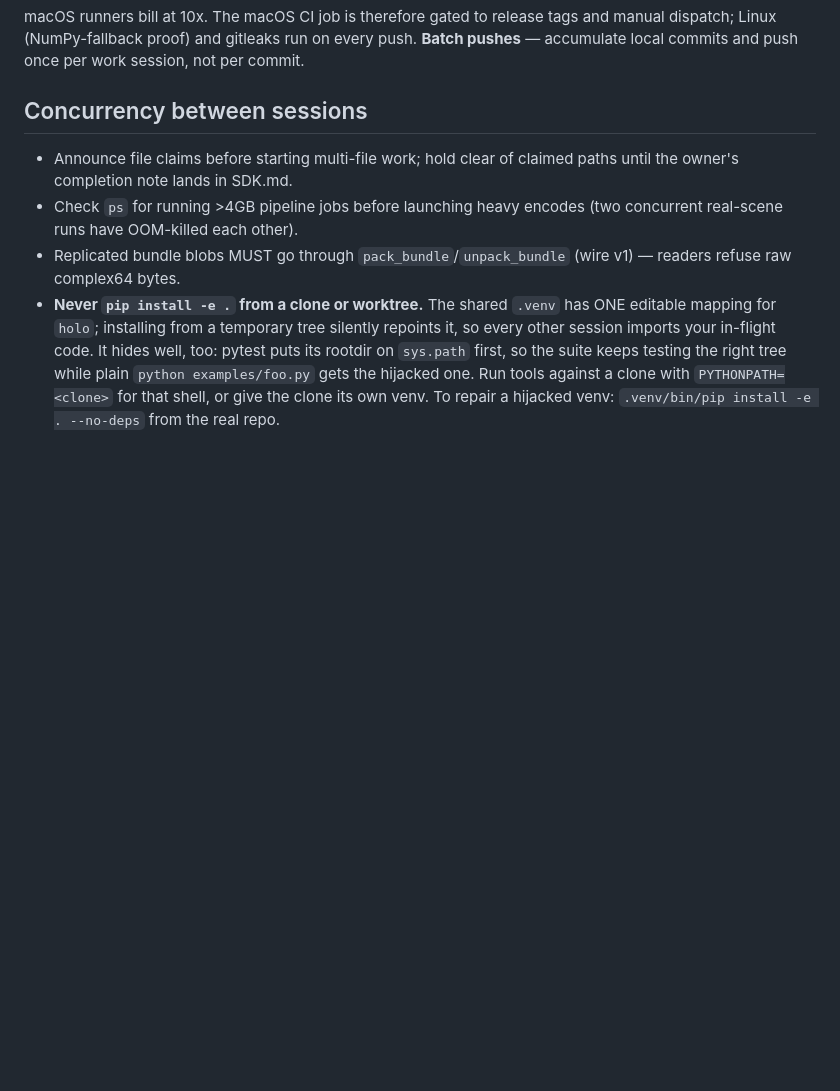
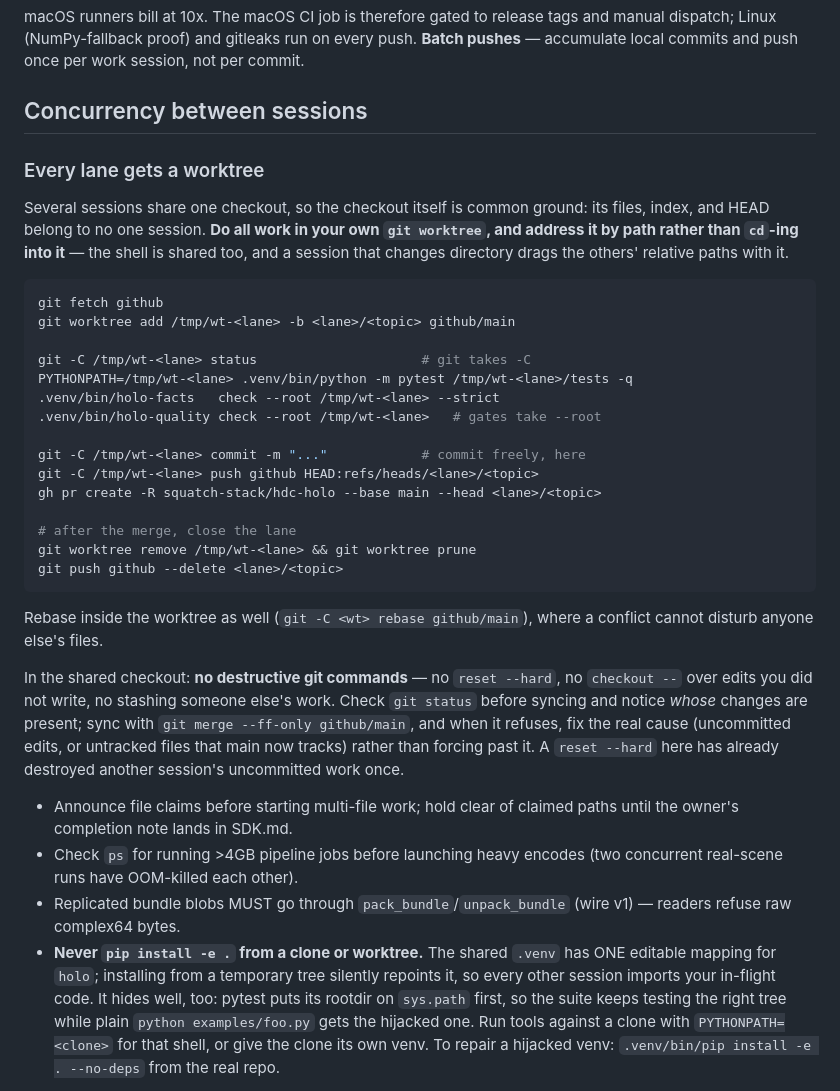
Before and after one commit to squatch-stack/hdc-holo, a Markdown page: CONTRIBUTING.md, the part around the change. Rendered like a GitHub page; blank space fills up the shorter version.

````diff
--- a/CONTRIBUTING.md
+++ b/CONTRIBUTING.md
@@ -63,6 +63,44 @@ commits and push once per work session, not per commit.
 
 ## Concurrency between sessions
 
+### Every lane gets a worktree
+
+Several sessions share one checkout, so the checkout itself is common
+ground: its files, index, and HEAD belong to no one session. **Do all
+work in your own `git worktree`, and address it by path rather than
+`cd`-ing into it** — the shell is shared too, and a session that
+changes directory drags the others' relative paths with it.
+
+```bash
+git fetch github
+git worktree add /tmp/wt-<lane> -b <lane>/<topic> github/main
+
+git -C /tmp/wt-<lane> status                     # git takes -C
+PYTHONPATH=/tmp/wt-<lane> .venv/bin/python -m pytest /tmp/wt-<lane>/tests -q
+.venv/bin/holo-facts   check --root /tmp/wt-<lane> --strict
+.venv/bin/holo-quality check --root /tmp/wt-<lane>   # gates take --root
+
+git -C /tmp/wt-<lane> commit -m "..."            # commit freely, here
+git -C /tmp/wt-<lane> push github HEAD:refs/heads/<lane>/<topic>
+gh pr create -R squatch-stack/hdc-holo --base main --head <lane>/<topic>
+
+# after the merge, close the lane
+git worktree remove /tmp/wt-<lane> && git worktree prune
+git push github --delete <lane>/<topic>
+```
+
+Rebase inside the worktree as well (`git -C <wt> rebase github/main`),
+where a conflict cannot disturb anyone else's files.
+
+In the shared checkout: **no destructive git commands** — no
+`reset --hard`, no `checkout --` over edits you did not write, no
+stashing someone else's work. Check `git status` before syncing and
+notice *whose* changes are present; sync with
+`git merge --ff-only github/main`, and when it refuses, fix the real
+cause (uncommitted edits, or untracked files that main now tracks)
+rather than forcing past it. A `reset --hard` here has already
+destroyed another session's uncommitted work once.
+
 - Announce file claims before starting multi-file work; hold clear of
   claimed paths until the owner's completion note lands in SDK.md.
 - Check `ps` for running >4GB pipeline jobs before launching heavy
````
Also changed, not shown: CLAUDE.md (added, +78 -0 lines).
